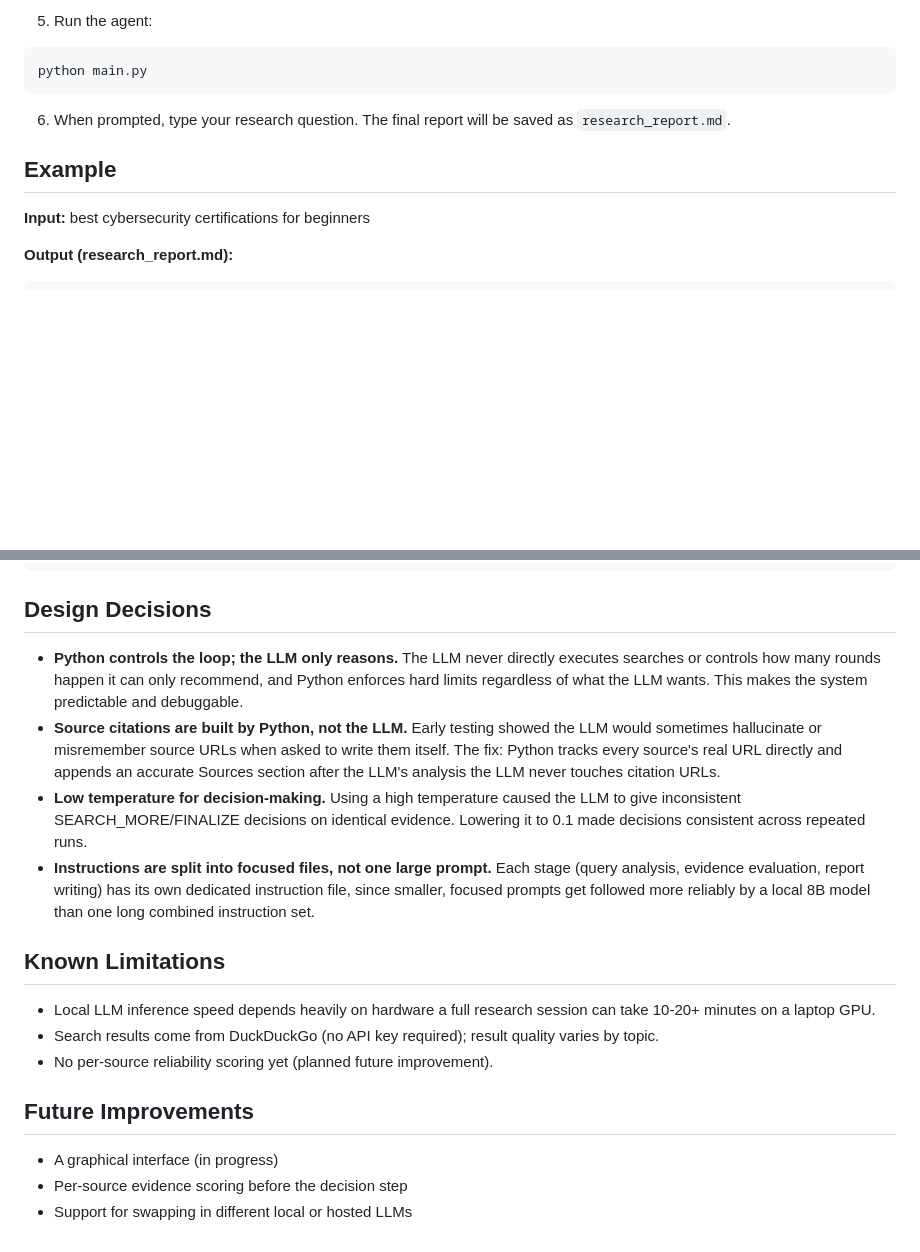
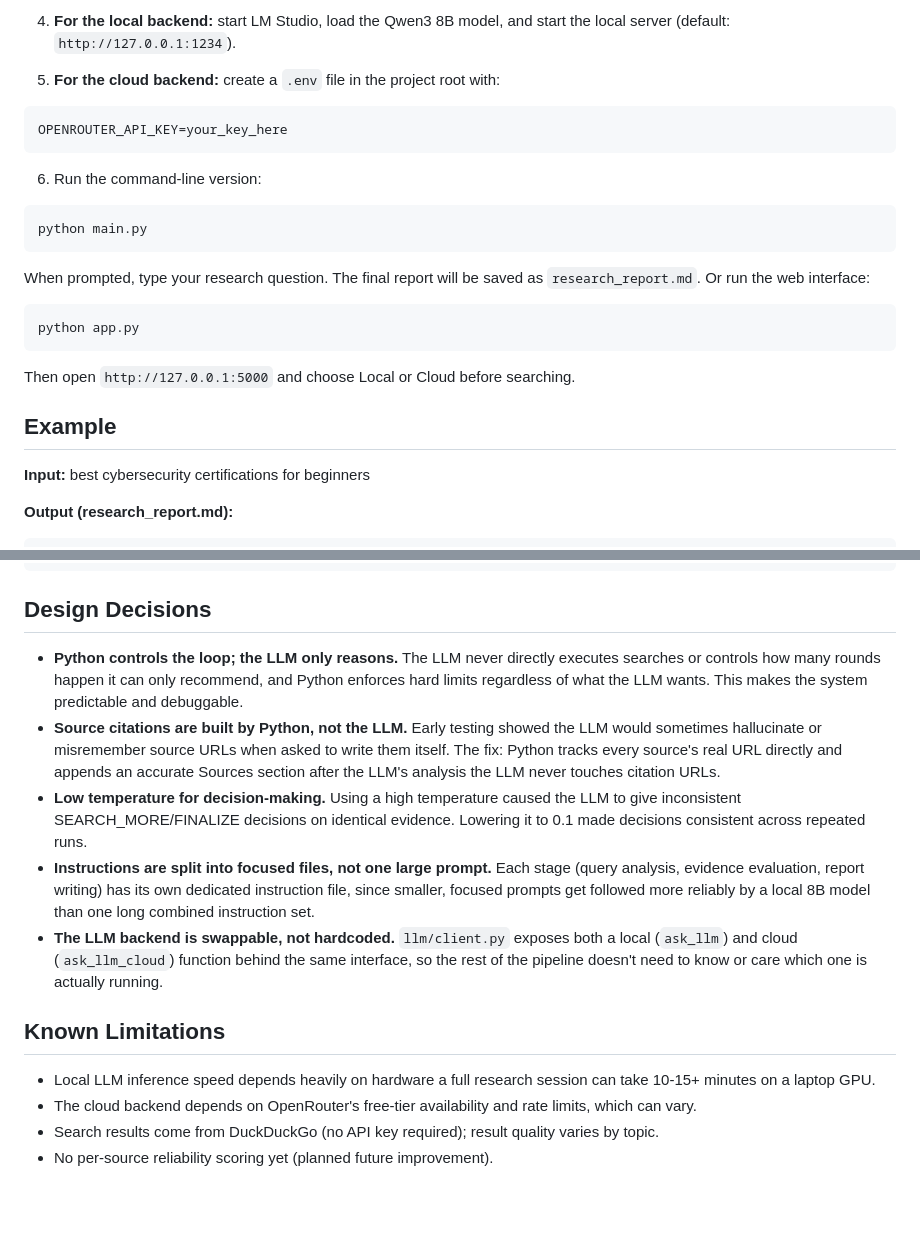
Before and after one commit to DoniaMohamed611/research-agent, a Markdown page: README.md, 2 parts joined by grey strips. Drawn GitHub-style; blank space fills up the shorter version.

````diff
--- a/README.md
+++ b/README.md
@@ -43,15 +78,24 @@ pip install -r requirements.txt
 
-5. Run the agent:
+4. **For the local backend:** start LM Studio, load the Qwen3 8B model, and start the local server (default: `http://127.0.0.1:1234`).
+
+5. **For the cloud backend:** create a `.env` file in the project root with:
+```
+OPENROUTER_API_KEY=your_key_here
+```
+6. Run the command-line version:
 ```
 python main.py
 ```
-6. When prompted, type your research question. The final report will be saved as `research_report.md`.
-
+When prompted, type your research question. The final report will be saved as `research_report.md`.
+Or run the web interface:
+```
+python app.py
+```
+Then open `http://127.0.0.1:5000` and choose Local or Cloud before searching.
 
 ## Example
 
-**Input:**  best cybersecurity certifications for beginners
-
+**Input:** best cybersecurity certifications for beginners
 
 **Output (research_report.md):**
 ```markdown
@@ -75,17 +119,15 @@ Security+, the Google Cybersecurity Certificate, and CompTIA Network+...
 
 ## Design Decisions
 
-- **Python controls the loop; the LLM only reasons.** The LLM never directly executes searches or controls how many rounds happen it can only recommend, and Python enforces hard limits regardless of what the LLM wants. This makes the system predictable and debuggable.
+- **Python controls the loop; the LLM only reasons.** The LLM never directly executes searches or controls how many rounds happen  it can only recommend, and Python enforces hard limits regardless of what the LLM wants. This makes the system predictable and debuggable.
 - **Source citations are built by Python, not the LLM.** Early testing showed the LLM would sometimes hallucinate or misremember source URLs when asked to write them itself. The fix: Python tracks every source's real URL directly and appends an accurate Sources section after the LLM's analysis the LLM never touches citation URLs.
 - **Low temperature for decision-making.** Using a high temperature caused the LLM to give inconsistent SEARCH_MORE/FINALIZE decisions on identical evidence. Lowering it to 0.1 made decisions consistent across repeated runs.
 - **Instructions are split into focused files, not one large prompt.** Each stage (query analysis, evidence evaluation, report writing) has its own dedicated instruction file, since smaller, focused prompts get followed more reliably by a local 8B model than one long combined instruction set.
+- **The LLM backend is swappable, not hardcoded.** `llm/client.py` exposes both a local (`ask_llm`) and cloud (`ask_llm_cloud`) function behind the same interface, so the rest of the pipeline doesn't need to know or care which one is actually running.
 
 ## Known Limitations
-- Local LLM inference speed depends heavily on hardware a full research session can take 10-20+ minutes on a laptop GPU.
+
+- Local LLM inference speed depends heavily on hardware a full research session can take 10-15+  minutes on a laptop GPU.
+- The cloud backend depends on OpenRouter's free-tier availability and rate limits, which can vary.
 - Search results come from DuckDuckGo (no API key required); result quality varies by topic.
 - No per-source reliability scoring yet (planned future improvement).
-
-## Future Improvements
-- A graphical interface (in progress)
-- Per-source evidence scoring before the decision step
-- Support for swapping in different local or hosted LLMs
````
Also changed, not shown: other parts of README.md (+43 -8 lines).
